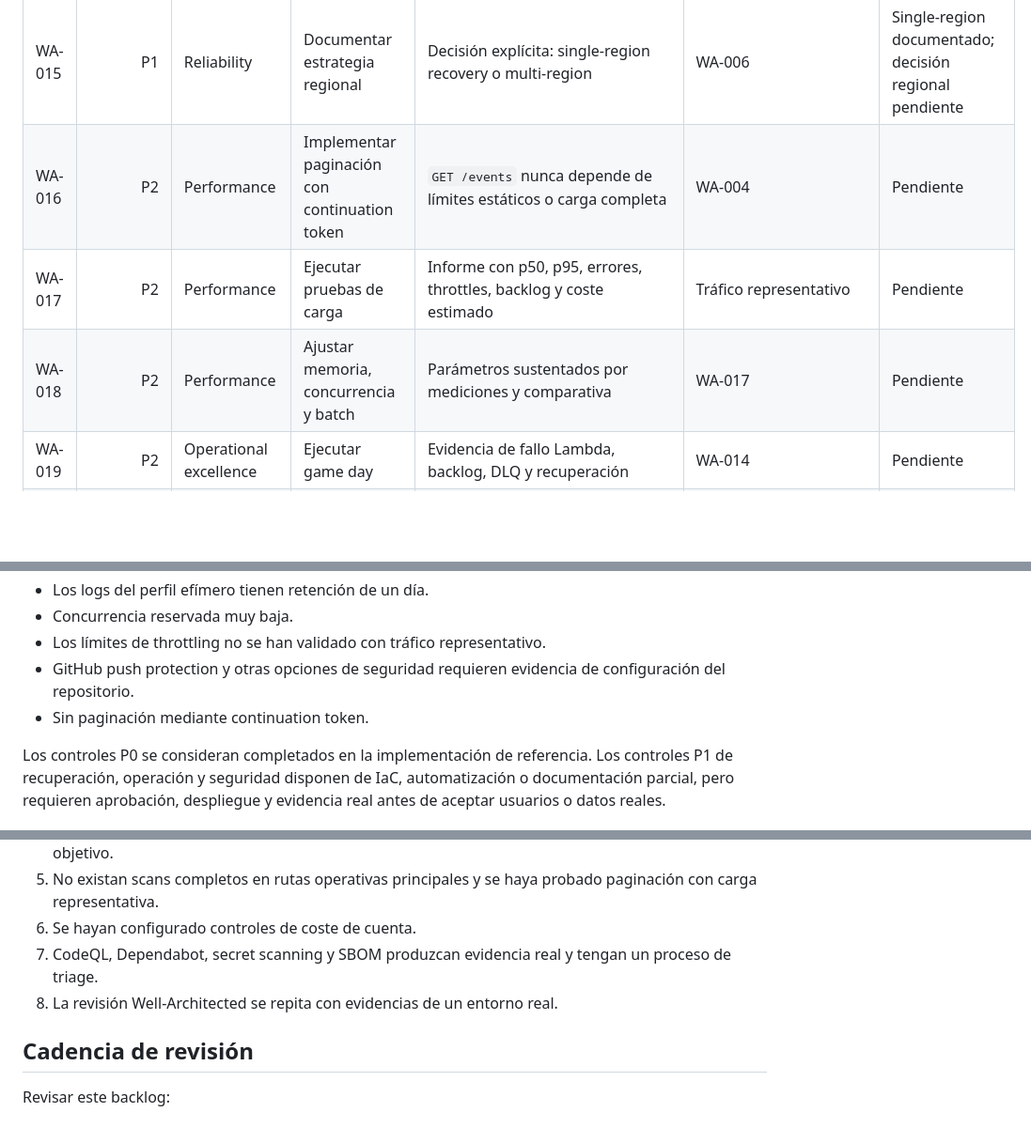
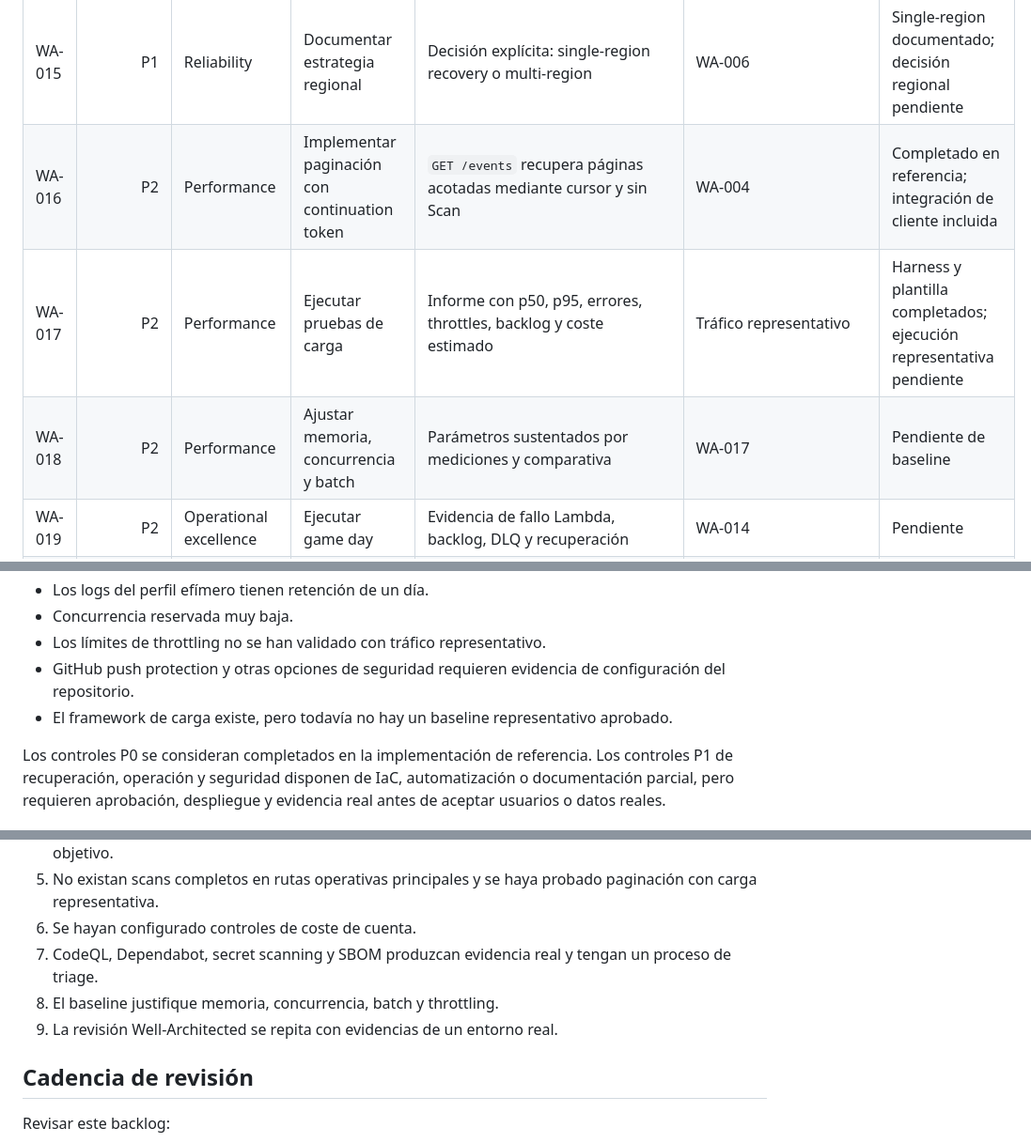
Before and after one commit to fermarfer1982/aws-cloudops-incident-hub, a Markdown page: docs/well-architected-backlog.md, 3 parts joined by grey strips. Shown at 94% size. GitHub-like rendering; blank space fills up the shorter version.

Commit message:
docs: update performance remediation status

```diff
--- a/docs/well-architected-backlog.md
+++ b/docs/well-architected-backlog.md
@@ -30,9 +30,9 @@ Este backlog convierte los hallazgos de `docs/well-architected-review.md` en acc
 | WA-013 | P1 | Security | Añadir análisis de dependencias y secretos | Dependabot/CodeQL/secret scanning o herramienta equivalente | Política GitHub | Automatización completada; configuración y alertas reales pendientes |
 | WA-014 | P1 | Operational excellence | Enrutar alarmas a un canal real | Una alarma de prueba llega a un receptor autorizado | SNS/Chatbot/PagerDuty o equivalente | IaC opcional completada; receptor real pendiente |
 | WA-015 | P1 | Reliability | Documentar estrategia regional | Decisión explícita: single-region recovery o multi-region | WA-006 | Single-region documentado; decisión regional pendiente |
-| WA-016 | P2 | Performance | Implementar paginación con continuation token | `GET /events` nunca depende de límites estáticos o carga completa | WA-004 | Pendiente |
-| WA-017 | P2 | Performance | Ejecutar pruebas de carga | Informe con p50, p95, errores, throttles, backlog y coste estimado | Tráfico representativo | Pendiente |
-| WA-018 | P2 | Performance | Ajustar memoria, concurrencia y batch | Parámetros sustentados por mediciones y comparativa | WA-017 | Pendiente |
+| WA-016 | P2 | Performance | Implementar paginación con continuation token | `GET /events` recupera páginas acotadas mediante cursor y sin Scan | WA-004 | Completado en referencia; integración de cliente incluida |
+| WA-017 | P2 | Performance | Ejecutar pruebas de carga | Informe con p50, p95, errores, throttles, backlog y coste estimado | Tráfico representativo | Harness y plantilla completados; ejecución representativa pendiente |
+| WA-018 | P2 | Performance | Ajustar memoria, concurrencia y batch | Parámetros sustentados por mediciones y comparativa | WA-017 | Pendiente de baseline |
 | WA-019 | P2 | Operational excellence | Ejecutar game day | Evidencia de fallo Lambda, backlog, DLQ y recuperación | WA-014 | Pendiente |
 | WA-020 | P2 | Operational excellence | Añadir runbook de release y rollback | Criterios de rollback y pasos comprobables | Estrategia de release | Pendiente |
 | WA-021 | P2 | Security | Definir clasificación y retención de datos | Tabla de categorías, retención, cifrado y borrado | Requisitos legales | Pendiente |
@@ -58,7 +58,7 @@ Estos riesgos no deben confundirse con controles de producción completados:
 - Concurrencia reservada muy baja.
 - Los límites de throttling no se han validado con tráfico representativo.
 - GitHub push protection y otras opciones de seguridad requieren evidencia de configuración del repositorio.
-- Sin paginación mediante continuation token.
+- El framework de carga existe, pero todavía no hay un baseline representativo aprobado.
 
 Los controles P0 se consideran completados en la implementación de referencia. Los controles P1 de recuperación, operación y seguridad disponen de IaC, automatización o documentación parcial, pero requieren aprobación, despliegue y evidencia real antes de aceptar usuarios o datos reales.
 
@@ -73,7 +73,8 @@ El workload no debe describirse como production-ready hasta que, como mínimo:
 5. No existan scans completos en rutas operativas principales y se haya probado paginación con carga representativa.
 6. Se hayan configurado controles de coste de cuenta.
 7. CodeQL, Dependabot, secret scanning y SBOM produzcan evidencia real y tengan un proceso de triage.
-8. La revisión Well-Architected se repita con evidencias de un entorno real.
+8. El baseline justifique memoria, concurrencia, batch y throttling.
+9. La revisión Well-Architected se repita con evidencias de un entorno real.
 
 ## Cadencia de revisión
 
```
